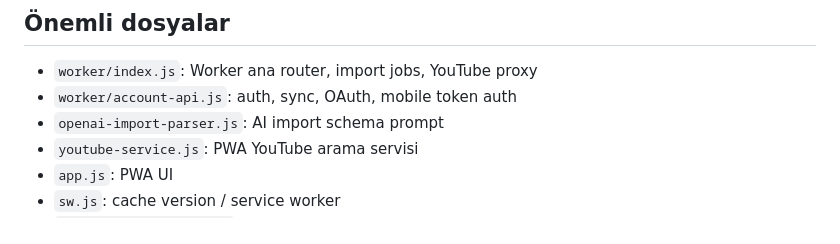
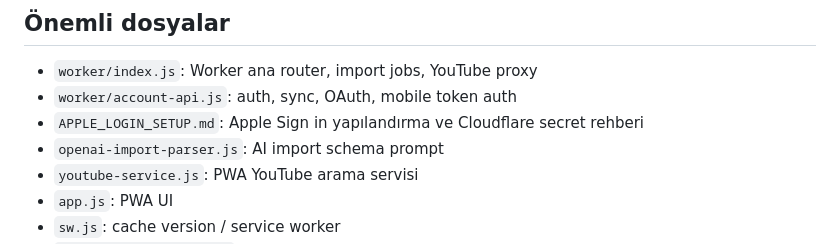
Before and after one commit to atacell85-cloud/a2-workout-pwa, a Markdown page: AGENTS.md, the part around the change. Drawn GitHub-style.

Commit message:
Document Apple login setup

```diff
--- a/AGENTS.md
+++ b/AGENTS.md
@@ -71,6 +71,7 @@ npx wrangler d1 execute a2-workout-pilot --remote --file .\migrations\<file>.sql
 
 - `worker/index.js`: Worker ana router, import jobs, YouTube proxy
 - `worker/account-api.js`: auth, sync, OAuth, mobile token auth
+- `APPLE_LOGIN_SETUP.md`: Apple Sign in yapılandırma ve Cloudflare secret rehberi
 - `openai-import-parser.js`: AI import schema prompt
 - `youtube-service.js`: PWA YouTube arama servisi
 - `app.js`: PWA UI
```
Also changed, not shown: APPLE_LOGIN_SETUP.md (added, +47 -0 lines).
